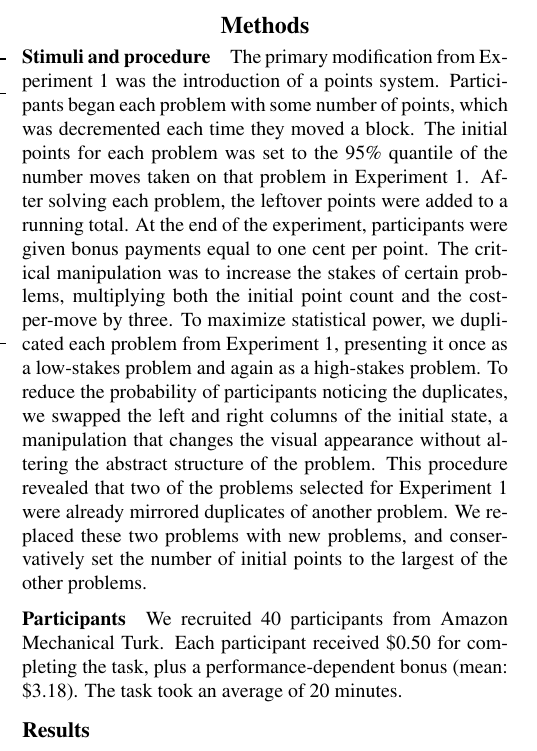
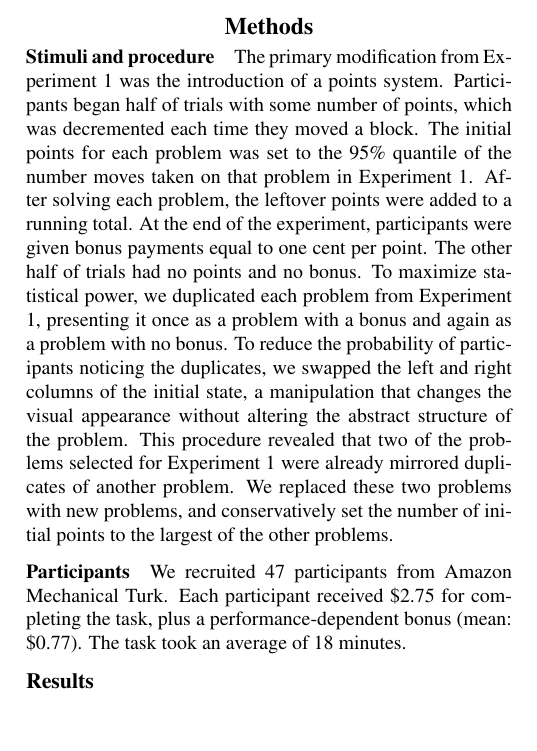
Before and after one commit to fredcallaway/cogsci19-multigoals, a LaTeX paper (main.tex): part of one column of page 5 of 7, cut so that both start at the same text, the shorter picture padded with empty space. Compiled offline with pdfLaTeX.

Commit message:
Updates from ShareLaTeX

```diff
--- a/main.tex
+++ b/main.tex
@@ -274,10 +274,10 @@ In Experiment 1, participants were incentivized to find short solutions only to
 
 \section{Methods}
 \subsubsection{Stimuli and procedure}
-The primary modification from Experiment 1 was the introduction of a points system. Participants began each problem with some number of points, which was decremented each time they moved a block. The initial points for each problem was set to the 95\% quantile of the number moves taken on that problem in Experiment 1. After solving each problem, the leftover points were added to a running total. At the end of the experiment, participants were given bonus payments equal to one cent per point. The critical manipulation was to increase the stakes of certain problems, multiplying both the initial point count and the cost-per-move by three. To maximize statistical power, we duplicated each problem from Experiment 1, presenting it once as a low-stakes problem and again as a high-stakes problem. To reduce the probability of participants noticing the duplicates, we swapped the left and right columns of the initial state, a manipulation that changes the visual appearance without altering the abstract structure of the problem. This procedure revealed that two of the problems selected for Experiment 1 were already mirrored duplicates of another problem. We replaced these two problems with new problems, and conservatively set the number of initial points to the largest of the other problems.
+The primary modification from Experiment 1 was the introduction of a points system. Participants began half of trials with some number of points, which was decremented each time they moved a block. The initial points for each problem was set to the 95\% quantile of the number moves taken on that problem in Experiment 1. After solving each problem, the leftover points were added to a running total. At the end of the experiment, participants were given bonus payments equal to one cent per point. The other half of trials had no points and no bonus. To maximize statistical power, we duplicated each problem from Experiment 1, presenting it once as a problem with a bonus and again as a problem with no bonus. To reduce the probability of participants noticing the duplicates, we swapped the left and right columns of the initial state, a manipulation that changes the visual appearance without altering the abstract structure of the problem. This procedure revealed that two of the problems selected for Experiment 1 were already mirrored duplicates of another problem. We replaced these two problems with new problems, and conservatively set the number of initial points to the largest of the other problems.
 
 \subsubsection{Participants}
-We recruited 40 participants from Amazon Mechanical Turk. Each participant received \$0.50 for completing the task, plus a performance-dependent bonus (mean: \$3.18). The task took an average of 20 minutes.
+We recruited 47 participants from Amazon Mechanical Turk. Each participant received \$2.75 for completing the task, plus a performance-dependent bonus (mean: \$0.77). The task took an average of 18 minutes.
 
 \subsection{Results}
 
```
Also changed, not shown: example-suss.pdf.
